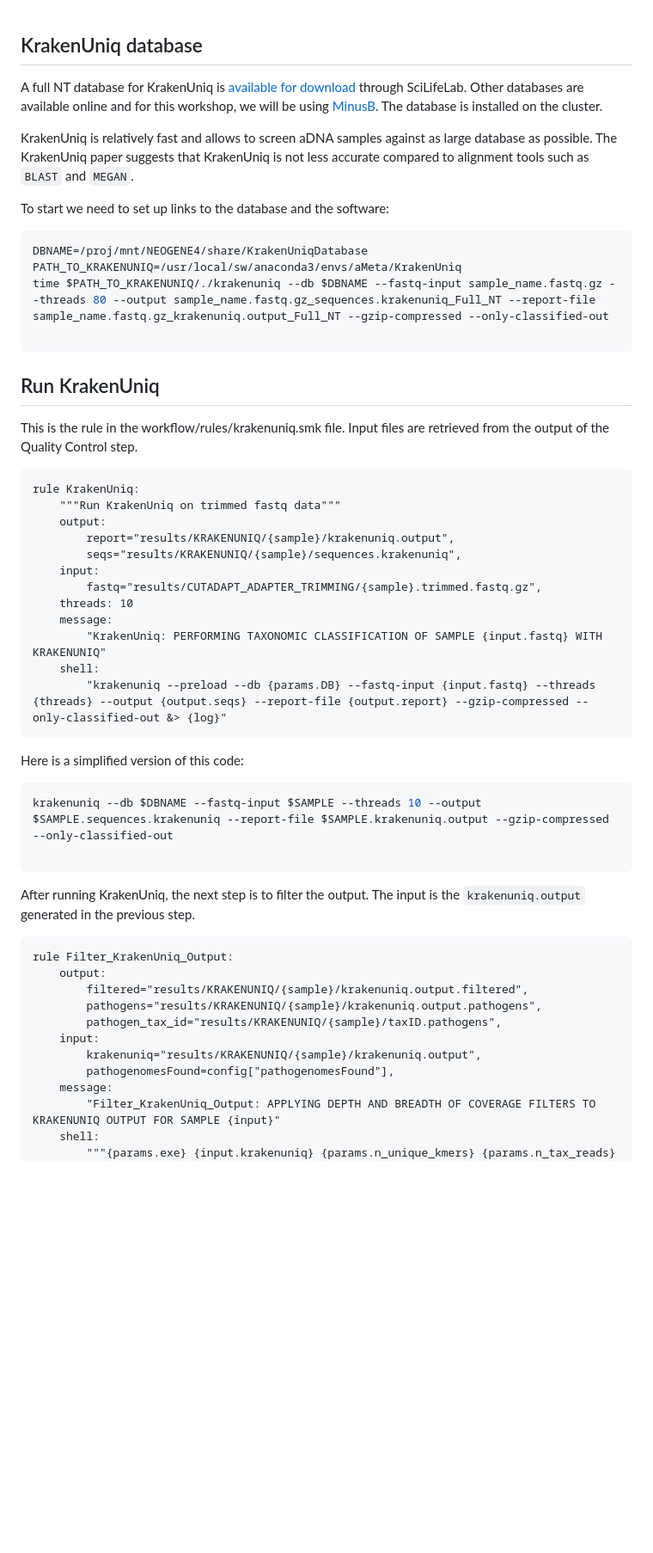
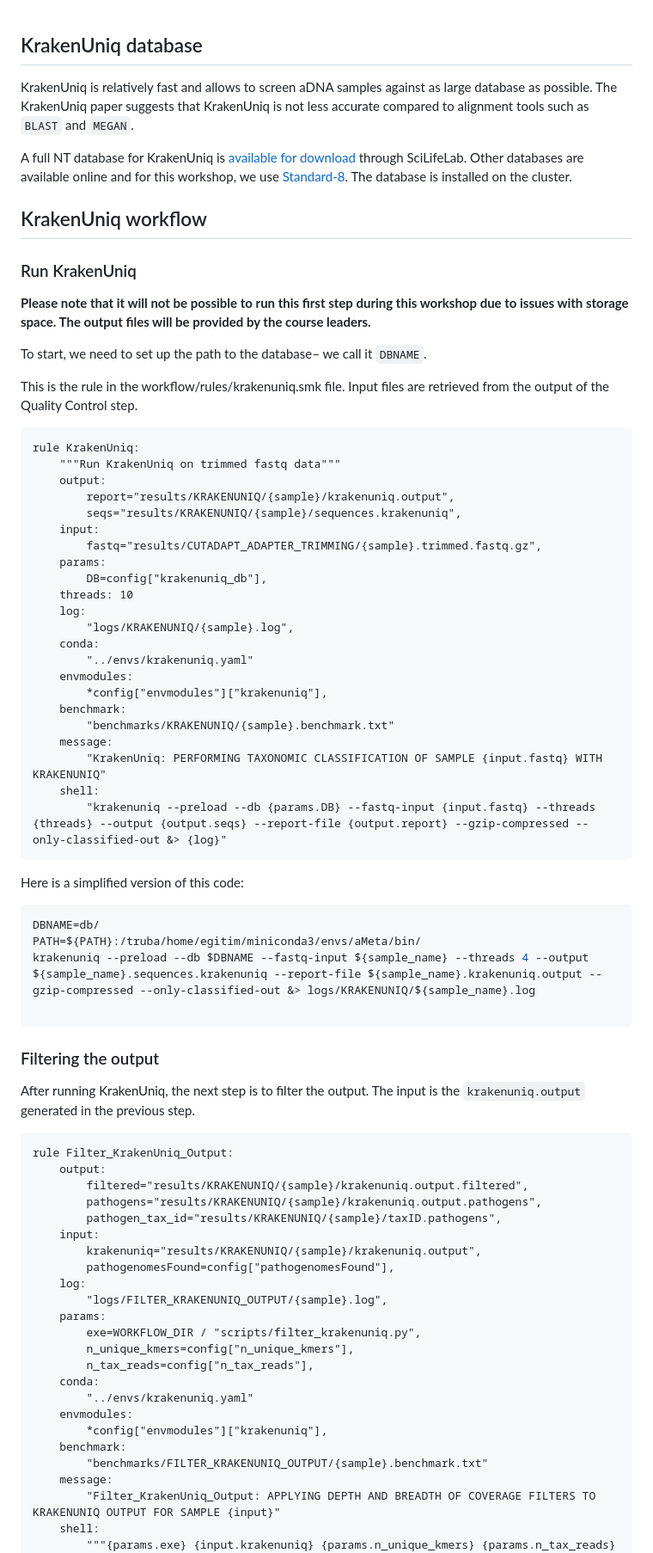
Before and after one commit to kirdoklab/aMeta-workshop, a Markdown page: krakenuniq.md, the part around one of its changes. Shown at 86% size. Drawn GitHub-style; blank space fills up the shorter version.

Commit message:
krakenuniq edited

````diff
--- a/krakenuniq.md
+++ b/krakenuniq.md
@@ -1,21 +1,20 @@
 
 ## KrakenUniq database
 
-A full NT database for KrakenUniq is [available for download](https://www.biorxiv.org/node/2777891.external-links.html) through SciLifeLab. Other databases are available online and for this workshop, we will be using [MinusB](https://benlangmead.github.io/aws-indexes/k2). The database is installed on the cluster.
-
 KrakenUniq is relatively fast and allows to screen aDNA samples against as large database as possible. The KrakenUniq paper suggests that KrakenUniq is not less accurate compared to alignment tools such as `BLAST` and `MEGAN`.
 
-To start we need to set up links to the database and the software:
-
-```bash
-DBNAME=/proj/mnt/NEOGENE4/share/KrakenUniqDatabase
-PATH_TO_KRAKENUNIQ=/usr/local/sw/anaconda3/envs/aMeta/KrakenUniq
-time $PATH_TO_KRAKENUNIQ/./krakenuniq --db $DBNAME --fastq-input sample_name.fastq.gz --threads 80 --output sample_name.fastq.gz_sequences.krakenuniq_Full_NT --report-file sample_name.fastq.gz_krakenuniq.output_Full_NT --gzip-compressed --only-classified-out
-
-```
+A full NT database for KrakenUniq is [available for download](https://www.biorxiv.org/node/2777891.external-links.html) through SciLifeLab. Other databases are available online and for this workshop, we use [Standard-8](https://benlangmead.github.io/aws-indexes/k2). The database is installed on the cluster.
 
 
-## Run KrakenUniq
+
+## KrakenUniq workflow
+
+
+### Run KrakenUniq
+
+**Please note that it will not be possible to run this first step during this workshop due to issues with storage space. The output files will be provided by the course leaders.**
+
+To start, we need to set up the path to the database– we call it `DBNAME`.
 
 This is the rule in the workflow/rules/krakenuniq.smk file. Input files are retrieved from the output of the Quality Control step.
 
@@ -27,7 +26,17 @@ rule KrakenUniq:
         seqs="results/KRAKENUNIQ/{sample}/sequences.krakenuniq",
     input:
         fastq="results/CUTADAPT_ADAPTER_TRIMMING/{sample}.trimmed.fastq.gz",
+    params:
+        DB=config["krakenuniq_db"],
     threads: 10
+    log:
+        "logs/KRAKENUNIQ/{sample}.log",
+    conda:
+        "../envs/krakenuniq.yaml"
+    envmodules:
+        *config["envmodules"]["krakenuniq"],
+    benchmark:
+        "benchmarks/KRAKENUNIQ/{sample}.benchmark.txt"
     message:
         "KrakenUniq: PERFORMING TAXONOMIC CLASSIFICATION OF SAMPLE {input.fastq} WITH KRAKENUNIQ"
     shell:
@@ -37,13 +46,16 @@ rule KrakenUniq:
 Here is a simplified version of this code:
 
 ```bash
-krakenuniq --db $DBNAME --fastq-input $SAMPLE --threads 10 --output $SAMPLE.sequences.krakenuniq --report-file $SAMPLE.krakenuniq.output --gzip-compressed --only-classified-out
+DBNAME=db/
+PATH=${PATH}:/truba/home/egitim/miniconda3/envs/aMeta/bin/
+krakenuniq --preload --db $DBNAME --fastq-input ${sample_name} --threads 4 --output ${sample_name}.sequences.krakenuniq --report-file ${sample_name}.krakenuniq.output --gzip-compressed --only-classified-out &> logs/KRAKENUNIQ/${sample_name}.log
 
 ```
 
 
+### Filtering the output
+
 After running KrakenUniq, the next step is to filter the output. The input is the `krakenuniq.output` generated in the previous step.
-
 
 ```
 rule Filter_KrakenUniq_Output:
@@ -54,6 +66,18 @@ rule Filter_KrakenUniq_Output:
     input:
         krakenuniq="results/KRAKENUNIQ/{sample}/krakenuniq.output",
         pathogenomesFound=config["pathogenomesFound"],
+    log:
+        "logs/FILTER_KRAKENUNIQ_OUTPUT/{sample}.log",
+    params:
+        exe=WORKFLOW_DIR / "scripts/filter_krakenuniq.py",
+        n_unique_kmers=config["n_unique_kmers"],
+        n_tax_reads=config["n_tax_reads"],
+    conda:
+        "../envs/krakenuniq.yaml"
+    envmodules:
+        *config["envmodules"]["krakenuniq"],
+    benchmark:
+        "benchmarks/FILTER_KRAKENUNIQ_OUTPUT/{sample}.benchmark.txt"
     message:
         "Filter_KrakenUniq_Output: APPLYING DEPTH AND BREADTH OF COVERAGE FILTERS TO KRAKENUNIQ OUTPUT FOR SAMPLE {input}"
     shell:
````
Also changed, not shown: other parts of krakenuniq.md (+13 -1 lines).
